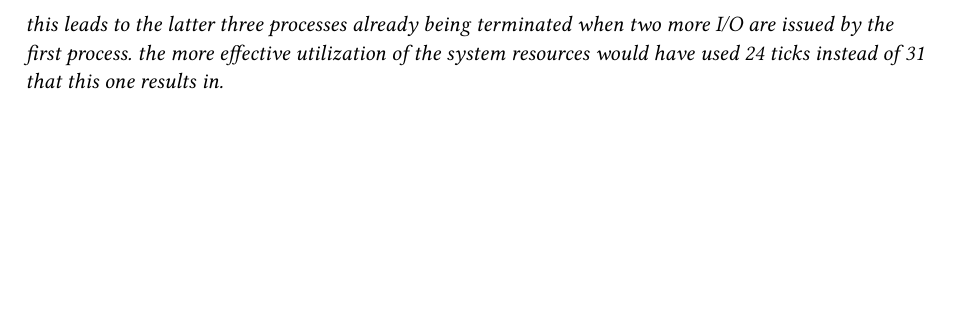
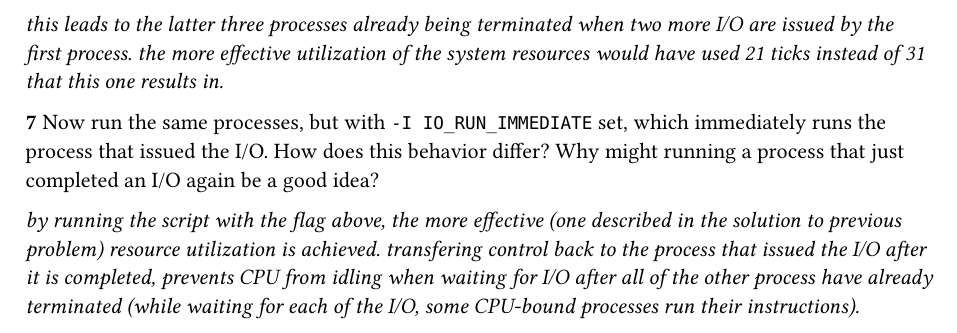
Before and after one commit to rQxwX3/books, a Typst document (ostep/chapter4.typ): part of page 2 of 2, cut so that both start at the same text, the shorter picture padded with empty space. Compiled offline with Typst 0.15.

Commit message:
Add solution to 4.7 OSTEP

```diff
--- a/ostep/chapter4.typ
+++ b/ostep/chapter4.typ
@@ -20,4 +20,8 @@ _scheduler first transfers control to the first process, which issues and I/O, c
 
 *6* One other important behavior is what to do when an I/O completes. With `-I IO_RUN_LATER`, when an I/O completes, the process that issued it is not necessarily run right away; rather whatever was runnig at the time keeps running. What happens when you run this combination of processes? (Run `./process-run.py -l 3:0,5:100,5:100,5:100 -S SWITCH_ON_IO -I IO_RUN_LATER -c -p`) Are system resources being effectively utilized?
 
-_rather than running one of the CPU-bound processes in-between I/O issues, this results in first process issuing an I/O, and transfering control to the second (via scheduler of course), which then transfers it to the third, which, in turn, transfers it to the fourth, only after which the first process gains control again. this leads to the latter three processes already being terminated when two more I/O are issued by the first process. the more effective utilization of the system resources would have used 24 ticks instead of 31 that this one results in._
+_rather than running one of the CPU-bound processes in-between I/O issues, this results in first process issuing an I/O, and transfering control to the second (via scheduler of course), which then transfers it to the third, which, in turn, transfers it to the fourth, only after which the first process gains control again. this leads to the latter three processes already being terminated when two more I/O are issued by the first process. the more effective utilization of the system resources would have used 21 ticks instead of 31 that this one results in._
+
+*7* Now run the same processes, but with `-I IO_RUN_IMMEDIATE` set, which immediately runs the process that issued the I/O. How does this behavior differ? Why might running a process that just completed an I/O again be a good idea?
+
+_by running the script with the flag above, the more effective (one described in the solution to previous problem) resource utilization is achieved. transfering control back to the process that issued the I/O after it is completed, prevents CPU from idling when waiting for I/O after all of the other process have already terminated (while waiting for each of the I/O, some CPU-bound processes run their instructions)._
```
